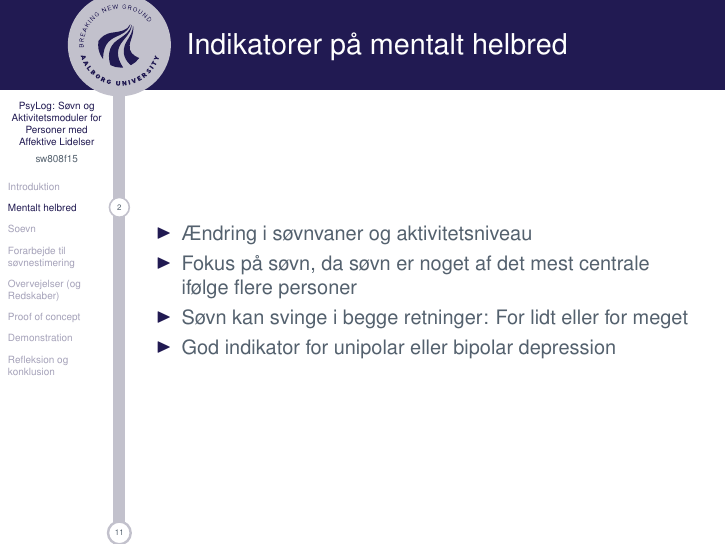
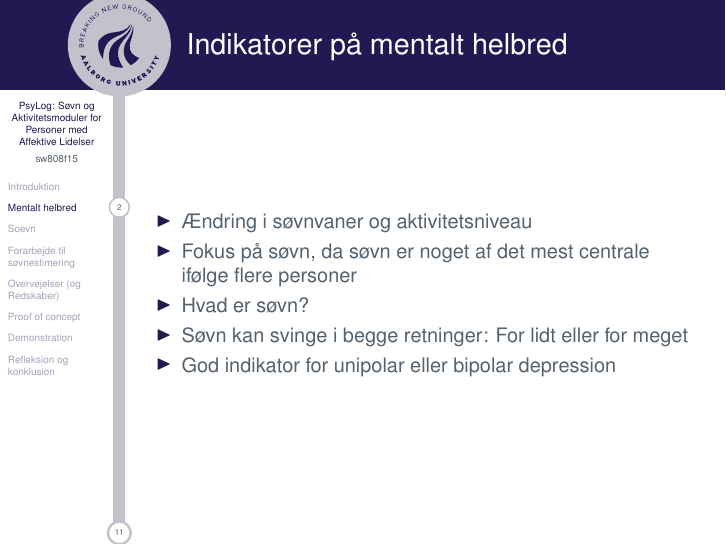
Before and after one commit to lgrave11/P8-Report, LaTeX slides (presentation/Main.tex, which reads presentation/LasseFrames.tex): page 3 of 15. Compiled offline with pdfLaTeX.

Commit message:
Hvad er søvn.

```diff
--- a/presentation/LasseFrames.tex
+++ b/presentation/LasseFrames.tex
@@ -15,6 +15,7 @@
 	\begin{itemize}
 	\item Ændring i søvnvaner og aktivitetsniveau
 	\item Fokus på søvn, da søvn er noget af det mest centrale ifølge flere personer
+	\item Hvad er søvn? % Søvn er en tilstand af hvile. Dette er karakteriseret af fuldt eller delvis tab af bevidsthed, så der er en nedsættelse af kropslig bevægelse og respons til stimulus. Formålet med søvn er blandt andet at få kroppens kræfter genoprettet.
 	\item Søvn kan svinge i begge retninger: For lidt eller for meget
 	\item God indikator for unipolar eller bipolar depression
 	\end{itemize}
```
